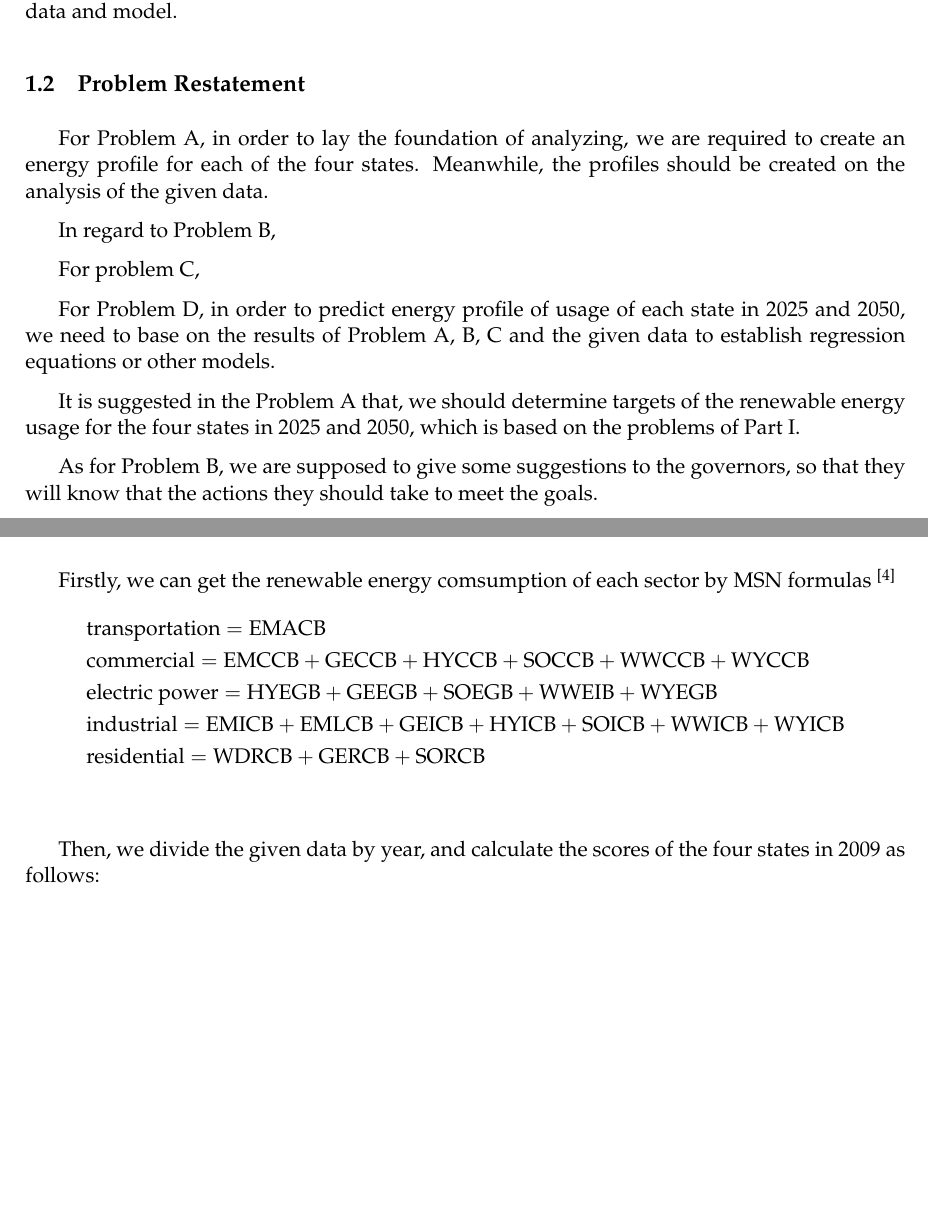
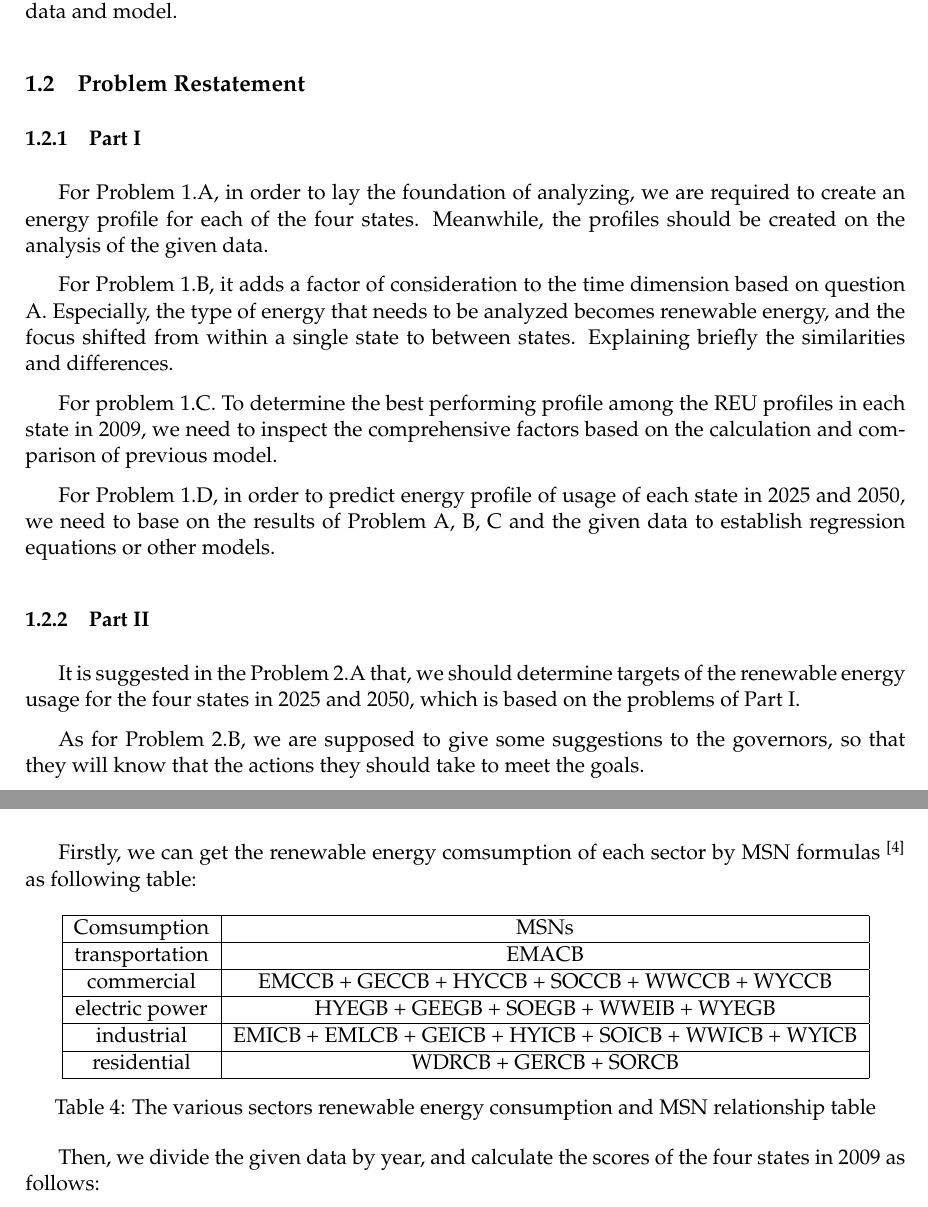
Before and after one commit to MichaelLyo/MCM, a LaTeX paper (Model.tex): two parts of pages 4 and 14 of 33, joined at a grey line, cut so that both start at the same text, the shorter picture padded with empty space. Compiled offline with pdfLaTeX.

Commit message:
feat(paper): problem restatement part 1

```diff
--- a/Model.tex
+++ b/Model.tex
@@ -73,21 +73,22 @@
 
 \subsection{Problem Restatement}
 %这一部分写问题分析以及我们要解决的问题
-% \subsubsection{Part \uppercase\expandafter{\romannumeral1}}
-\par For Problem A, in order to lay the foundation of analyzing, we are required to create an energy profile for each of the four states. Meanwhile, the profiles should be created on the analysis of the given data.
+\subsubsection{Part \uppercase\expandafter{\romannumeral1}}
+\par For Problem 1.A, in order to lay the foundation of analyzing, we are required to create an energy profile for each of the four states. Meanwhile, the profiles should be created on the analysis of the given data.
 
-\par In regard to Problem B,
+\par For Problem 1.B, it adds a factor of consideration to the time dimension based on question A. Especially, the type of energy that needs to be analyzed becomes renewable energy, and the focus shifted from within a single state to between states. Explaining briefly the similarities and differences.
 
-\par For problem C,
+\par For problem 1.C. To determine the best performing profile among the REU profiles in each state in 2009, we need to inspect the comprehensive factors based on the calculation and comparison of previous model.
 
-\par For Problem D, in order to predict energy profile of usage of each state in 2025 and 2050, we need to base on the results of Problem A, B, C and the given data to establish regression equations or other models.
+\par For Problem 1.D, in order to predict energy profile of usage of each state in 2025 and 2050, we need to base on the results of Problem A, B, C and the given data to establish regression equations or other models.
 
-% \subsubsection{Part \uppercase\expandafter{\romannumeral2}}
-\par It is suggested in the Problem A that, we should determine targets of the renewable energy usage for the four states in 2025 and 2050, which is based on the problems of Part \uppercase\expandafter{\romannumeral1}.
+\subsubsection{Part \uppercase\expandafter{\romannumeral2}}
 
-\par As for Problem B, we are supposed to give some suggestions to the governors, so that they will know that the actions they should take to meet the goals.
+\par It is suggested in the Problem 2.A that, we should determine targets of the renewable energy usage for the four states in 2025 and 2050, which is based on the problems of Part \uppercase\expandafter{\romannumeral1}.
 
-% \subsubsection{Part \uppercase\expandafter{\romannumeral3}}
+\par As for Problem 2.B, we are supposed to give some suggestions to the governors, so that they will know that the actions they should take to meet the goals.
+
+\subsubsection{Part \uppercase\expandafter{\romannumeral3}}
 \par On the basis of the analysis and models in the two parts before, we prepare the state profiles of 2009, our predictions towards energy usage and some recommendations on adopting goals for the energy compact.
 
 
@@ -517,14 +516,30 @@ U=\begin{pmatrix} \beta_1 & \beta_2 & \beta_3 & \beta_4\end{pmatrix}
 
 % 5.2.3
 \subsubsection{Calculation results of AHP model}
-\par Firstly, we can get the renewable energy comsumption of each sector by MSN formulas \cite{4}
-\begin{align*}
-    & \text{transportation} = \text{EMACB} \\
-    & \text{commercial} = \text{EMCCB} + \text{GECCB} + \text{HYCCB} + \text{SOCCB} + \text{WWCCB} + \text{WYCCB} \\
-    & \text{electric power} = \text{HYEGB} + \text{GEEGB} + \text{SOEGB} + \text{WWEIB} + \text{WYEGB} \\
-    & \text{industrial} = \text{EMICB} + \text{EMLCB} + \text{GEICB} + \text{HYICB} + \text{SOICB} + \text{WWICB} + \text{WYICB} \\
-    & \text{residential} = \text{WDRCB} + \text{GERCB} + \text{SORCB} \\
-\end{align*}
+\par Firstly, we can get the renewable energy comsumption of each sector by MSN formulas \cite{4} as following table:
+
+\begin{table}[!hbp]
+    \centering
+    \begin{tabular}{|c|c|}
+    \hline Comsumption & MSNs \\
+    \hline transportation & \text{EMACB} \\
+    \hline commercial &  \text{EMCCB} + \text{GECCB} + \text{HYCCB} + \text{SOCCB} + \text{WWCCB} + \text{WYCCB} \\
+    \hline electric power & \text{HYEGB} + \text{GEEGB} + \text{SOEGB} + \text{WWEIB} + \text{WYEGB} \\
+    \hline industrial & \text{EMICB} + \text{EMLCB} + \text{GEICB} + \text{HYICB} + \text{SOICB} + \text{WWICB} + \text{WYICB} \\
+    \hline residential & \text{WDRCB} + \text{GERCB} + \text{SORCB} \\
+    \hline
+    \end{tabular}
+    \caption{The various sectors renewable energy consumption and MSN relationship table}
+    \label{tab:sector-msn}
+\end{table}
+
+% \begin{align*}
+%     & \text{transportation} = \text{EMACB} \\
+%     & \text{commercial} = \text{EMCCB} + \text{GECCB} + \text{HYCCB} + \text{SOCCB} + \text{WWCCB} + \text{WYCCB} \\
+%     & \text{electric power} = \text{HYEGB} + \text{GEEGB} + \text{SOEGB} + \text{WWEIB} + \text{WYEGB} \\
+%     & \text{industrial} = \text{EMICB} + \text{EMLCB} + \text{GEICB} + \text{HYICB} + \text{SOICB} + \text{WWICB} + \text{WYICB} \\
+%     & \text{residential} = \text{WDRCB} + \text{GERCB} + \text{SORCB} \\
+% \end{align*}
 
 \par Then, we divide the given data by year, and calculate the scores of the four states in 2009 as follows:
 \[
```
Also changed, not shown: Model.tex (20 more changed lines).
